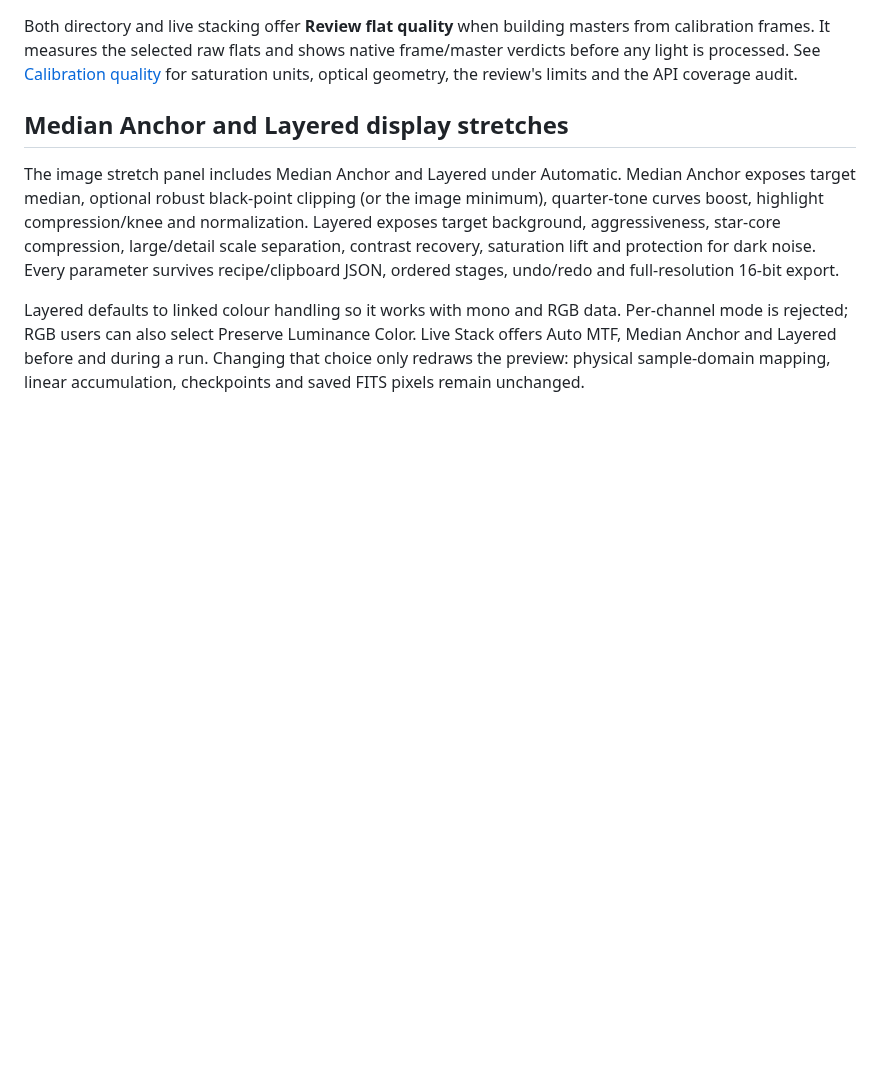
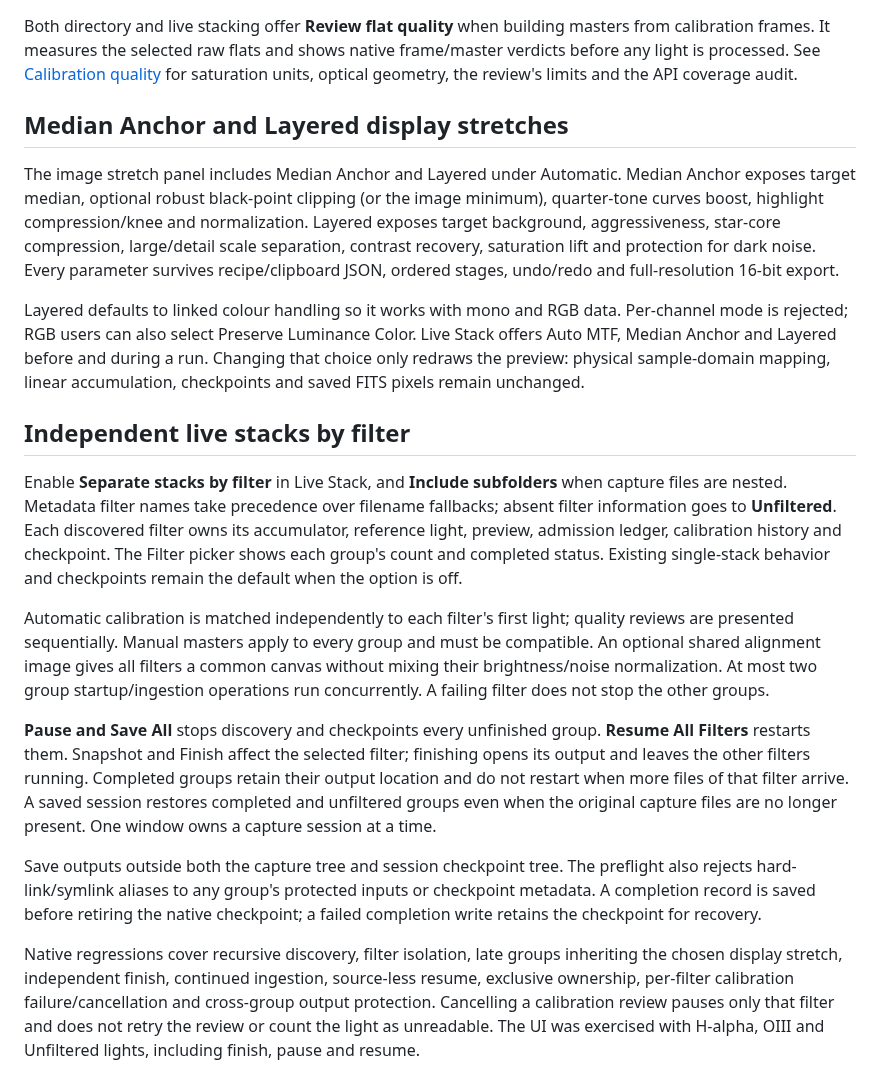
Before and after one commit to theatrus/seiza-mac, a Markdown page: docs/STACKING.md, the part around the change. GitHub-like rendering; blank space fills up the shorter version.

Commit message:
Add independent live stacks for discovered capture filters

```diff
--- a/docs/STACKING.md
+++ b/docs/STACKING.md
@@ -95,3 +95,40 @@ Per-channel mode is rejected; RGB users can also select Preserve Luminance Color
 Live Stack offers Auto MTF, Median Anchor and Layered before and during a run.
 Changing that choice only redraws the preview: physical sample-domain mapping,
 linear accumulation, checkpoints and saved FITS pixels remain unchanged.
+
+## Independent live stacks by filter
+
+Enable **Separate stacks by filter** in Live Stack, and **Include subfolders**
+when capture files are nested. Metadata filter names take precedence over filename
+fallbacks; absent filter information goes to **Unfiltered**. Each discovered
+filter owns its accumulator, reference light, preview, admission ledger,
+calibration history and checkpoint. The Filter picker shows each group's count
+and completed status. Existing single-stack behavior and checkpoints remain the
+default when the option is off.
+
+Automatic calibration is matched independently to each filter's first light;
+quality reviews are presented sequentially. Manual masters apply to every group
+and must be compatible. An optional shared alignment image gives all filters a
+common canvas without mixing their brightness/noise normalization. At most two
+group startup/ingestion operations run concurrently. A failing filter does not
+stop the other groups.
+
+**Pause and Save All** stops discovery and checkpoints every unfinished group.
+**Resume All Filters** restarts them. Snapshot and Finish affect the selected
+filter; finishing opens its output and leaves the other filters running.
+Completed groups retain their output location and do not restart when more files
+of that filter arrive. A saved session restores completed and unfiltered groups
+even when the original capture files are no longer present. One window owns a
+capture session at a time.
+
+Save outputs outside both the capture tree and session checkpoint tree. The
+preflight also rejects hard-link/symlink aliases to any group's protected inputs
+or checkpoint metadata. A completion record is saved before retiring the native
+checkpoint; a failed completion write retains the checkpoint for recovery.
+
+Native regressions cover recursive discovery, filter isolation, late groups
+inheriting the chosen display stretch, independent finish, continued ingestion,
+source-less resume, exclusive ownership, per-filter calibration failure/cancellation and
+cross-group output protection. Cancelling a calibration review pauses only that
+filter and does not retry the review or count the light as unreadable. The UI was exercised with H-alpha, OIII and
+Unfiltered lights, including finish, pause and resume.
```
Also changed, not shown: docs/CALIBRATION-QUALITY.md (+3 -2 lines), docs/DESKTOP-PARITY.md (added, +24 -0 lines), docs/images/multi-filter-live/session.png (added), 3 other files.
